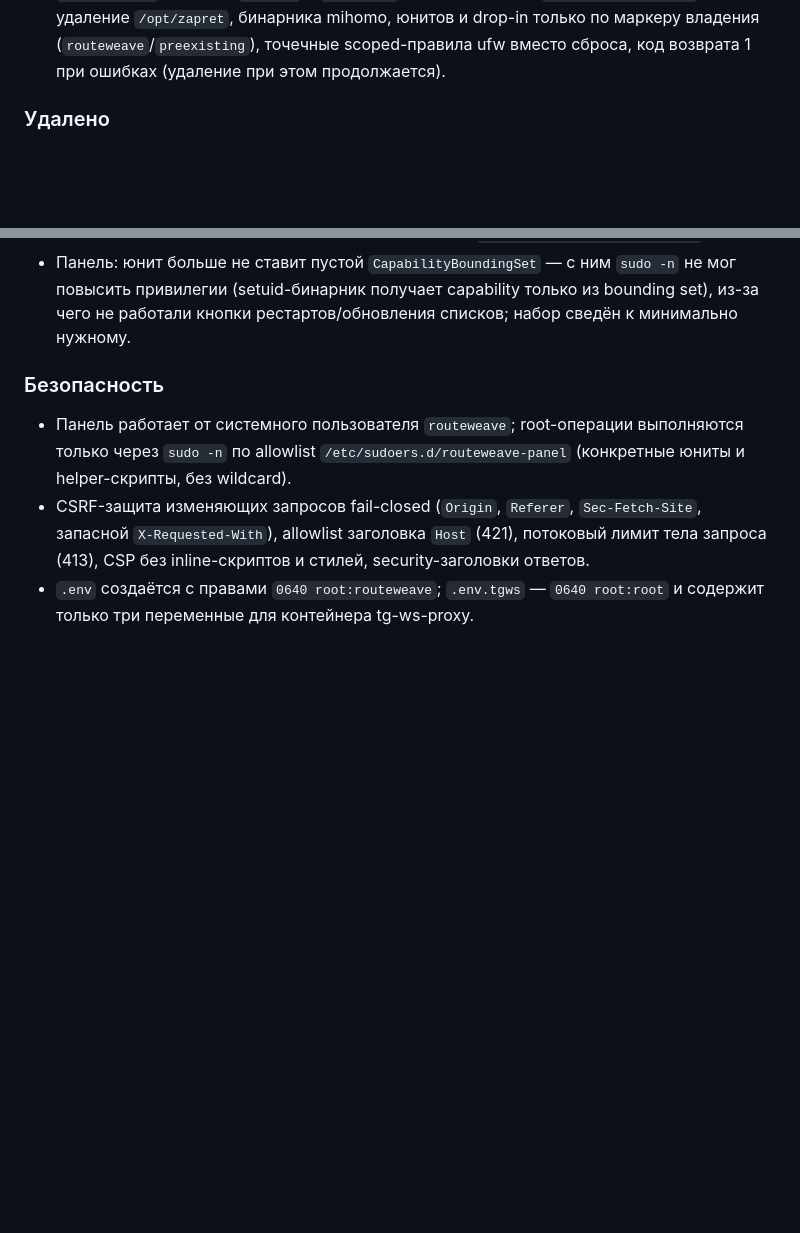
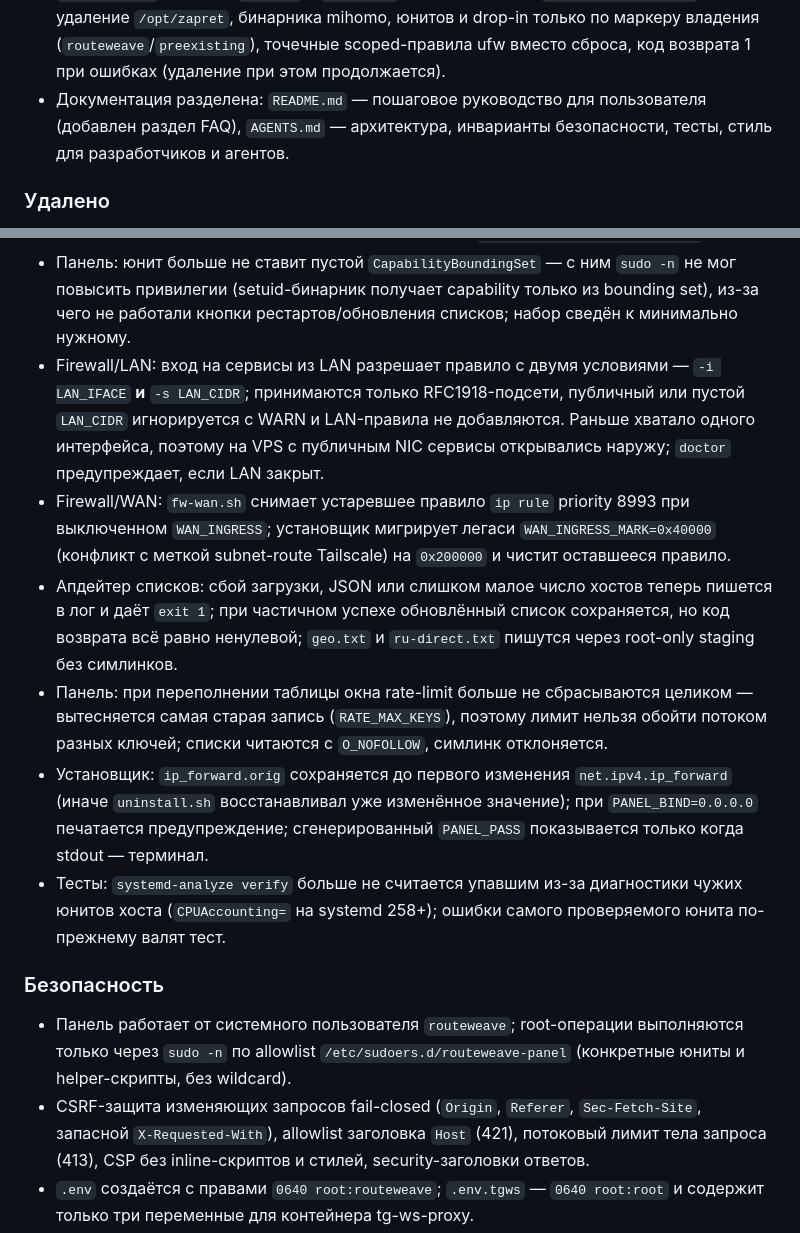
Before and after one commit to Maxer1151/routeweave, a Markdown page: CHANGELOG.md, 2 parts joined by grey strips. Drawn GitHub-style; blank space fills up the shorter version.

Commit message:
docs: отразить исправления аудита в CHANGELOG
В Unreleased добавлены пункты о разделении README/AGENTS и о
исправлениях firewall, апдейтера списков, панели, установщика и тестов.

```diff
--- a/CHANGELOG.md
+++ b/CHANGELOG.md
@@ -89,6 +89,9 @@
   drop-in только по маркеру владения (`routeweave`/`preexisting`), точечные
   scoped-правила ufw вместо сброса, код возврата 1 при ошибках (удаление при
   этом продолжается).
+- Документация разделена: `README.md` — пошаговое руководство для пользователя
+  (добавлен раздел FAQ), `AGENTS.md` — архитектура, инварианты безопасности,
+  тесты, стиль для разработчиков и агентов.
 
 ### Удалено
 
@@ -165,6 +168,30 @@
   `sudo -n` не мог повысить привилегии (setuid-бинарник получает capability
   только из bounding set), из-за чего не работали кнопки рестартов/обновления
   списков; набор сведён к минимально нужному.
+- Firewall/LAN: вход на сервисы из LAN разрешает правило с двумя условиями —
+  `-i LAN_IFACE` **и** `-s LAN_CIDR`; принимаются только RFC1918-подсети,
+  публичный или пустой `LAN_CIDR` игнорируется с WARN и LAN-правила не
+  добавляются. Раньше хватало одного интерфейса, поэтому на VPS с публичным
+  NIC сервисы открывались наружу; `doctor` предупреждает, если LAN закрыт.
+- Firewall/WAN: `fw-wan.sh` снимает устаревшее правило `ip rule` priority 8993
+  при выключенном `WAN_INGRESS`; установщик мигрирует легаси
+  `WAN_INGRESS_MARK=0x40000` (конфликт с меткой subnet-route Tailscale) на
+  `0x200000` и чистит оставшееся правило.
+- Апдейтер списков: сбой загрузки, JSON или слишком малое число хостов теперь
+  пишется в лог и даёт `exit 1`; при частичном успехе обновлённый список
+  сохраняется, но код возврата всё равно ненулевой; `geo.txt` и
+  `ru-direct.txt` пишутся через root-only staging без симлинков.
+- Панель: при переполнении таблицы окна rate-limit больше не сбрасываются
+  целиком — вытесняется самая старая запись (`RATE_MAX_KEYS`), поэтому лимит
+  нельзя обойти потоком разных ключей; списки читаются с `O_NOFOLLOW`, симлинк
+  отклоняется.
+- Установщик: `ip_forward.orig` сохраняется до первого изменения
+  `net.ipv4.ip_forward` (иначе `uninstall.sh` восстанавливал уже изменённое
+  значение); при `PANEL_BIND=0.0.0.0` печатается предупреждение; сгенерированный
+  `PANEL_PASS` показывается только когда stdout — терминал.
+- Тесты: `systemd-analyze verify` больше не считается упавшим из-за диагностики
+  чужих юнитов хоста (`CPUAccounting=` на systemd 258+); ошибки самого
+  проверяемого юнита по-прежнему валят тест.
 
 ### Безопасность
 
```
